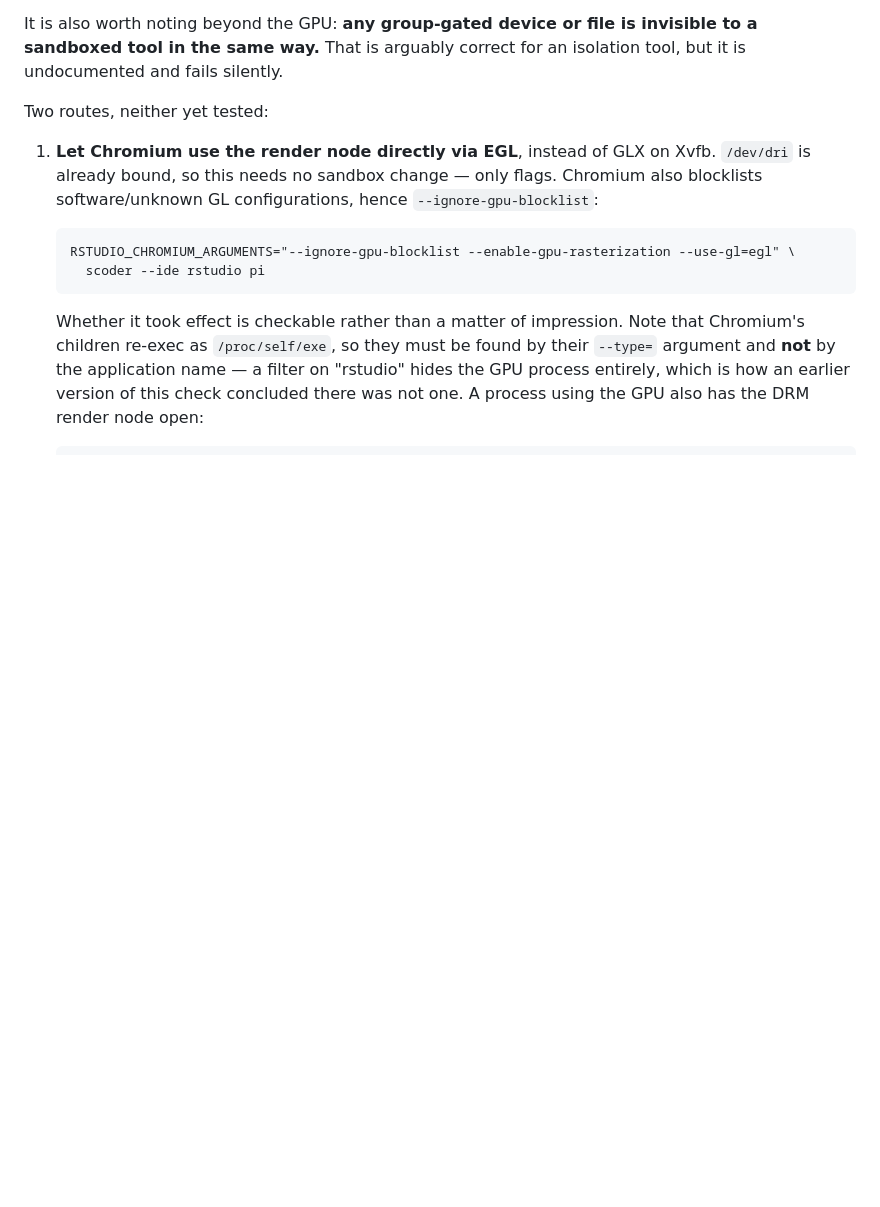
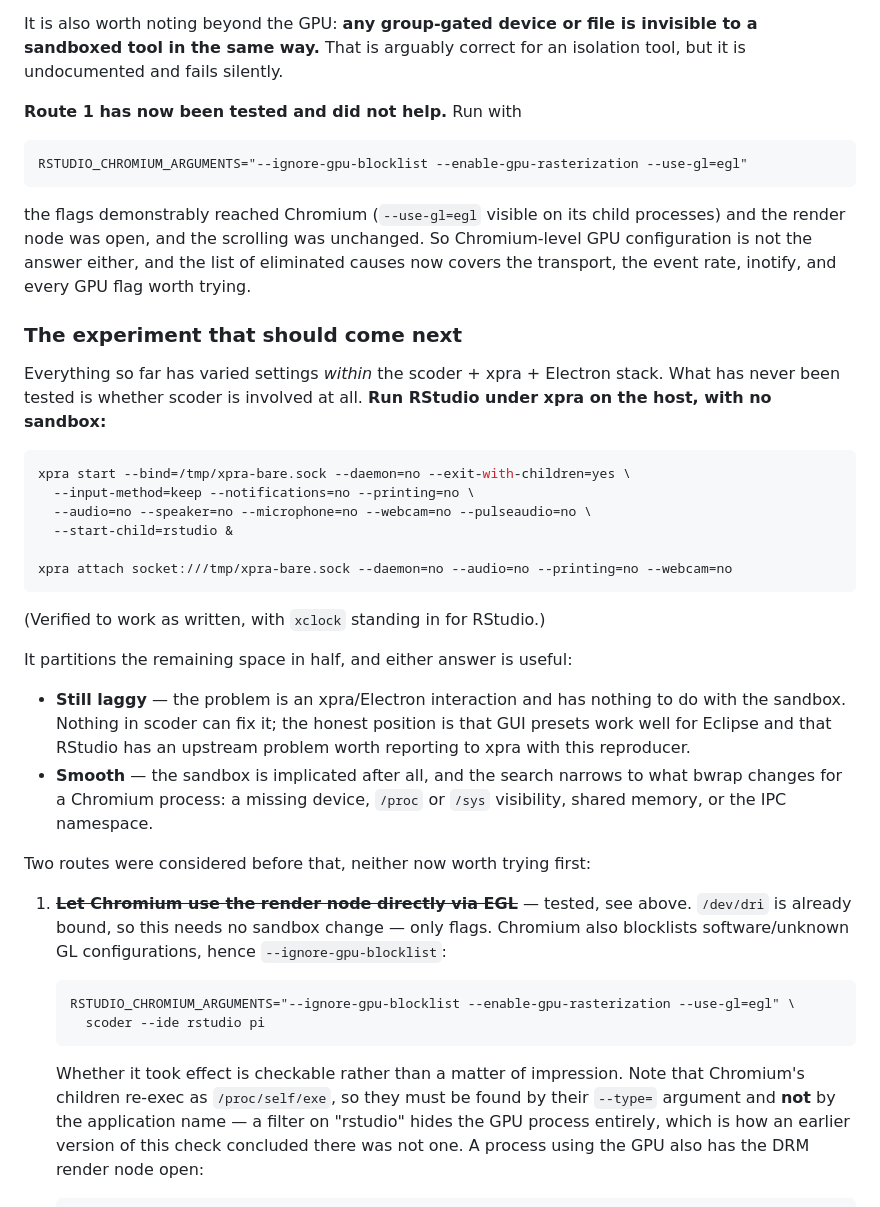
Before and after one commit to robchallen/scoder, a Markdown page: design/features/xpra-gui-isolation.md, the part around the change. Rendered like a GitHub page; blank space fills up the shorter version.

Commit message:
docs: Chromium GPU flags do not help either; next test removes the sandbox
RSTUDIO_CHROMIUM_ARGUMENTS="--ignore-gpu-blocklist --enable-gpu-rasterization
--use-gl=egl" demonstrably reached Chromium (--use-gl=egl visible on its
child processes) with the render node open, and the scrolling was unchanged.
So Chromium-level GPU configuration joins the transport, the wheel event
rate, inotify and every other GPU flag in being eliminated.

Every test so far has varied something inside the scoder + xpra + Electron
stack. What has never been varied is whether scoder is involved at all, so
that is the next experiment: run RStudio under xpra on the host with no
sandbox. Recorded with a command verified to work as written (xclock standing
in for RStudio).

It halves the remaining space whichever way it goes. Still laggy means an
xpra/Electron interaction that scoder cannot fix, and the honest position
becomes that GUI presets work well for Eclipse while RStudio has an upstream
problem worth reporting with that reproducer. Smooth means the sandbox is
implicated and the search narrows to what bwrap changes for a Chromium
process — a missing device, /proc or /sys visibility, shared memory, or the
IPC namespace.

````diff
--- a/design/features/xpra-gui-isolation.md
+++ b/design/features/xpra-gui-isolation.md
@@ -320,10 +320,49 @@ It is also worth noting beyond the GPU: **any group-gated device or file is
 invisible to a sandboxed tool in the same way.** That is arguably correct
 for an isolation tool, but it is undocumented and fails silently.
 
-Two routes, neither yet tested:
+**Route 1 has now been tested and did not help.** Run with
 
-1. **Let Chromium use the render node directly via EGL**, instead of GLX on
-   Xvfb. `/dev/dri` is already bound, so this needs no sandbox change —
+```
+RSTUDIO_CHROMIUM_ARGUMENTS="--ignore-gpu-blocklist --enable-gpu-rasterization --use-gl=egl"
+```
+
+the flags demonstrably reached Chromium (`--use-gl=egl` visible on its child
+processes) and the render node was open, and the scrolling was unchanged. So
+Chromium-level GPU configuration is not the answer either, and the list of
+eliminated causes now covers the transport, the event rate, inotify, and
+every GPU flag worth trying.
+
+### The experiment that should come next
+
+Everything so far has varied settings *within* the scoder + xpra + Electron
+stack. What has never been tested is whether scoder is involved at all.
+**Run RStudio under xpra on the host, with no sandbox:**
+
+```bash
+xpra start --bind=/tmp/xpra-bare.sock --daemon=no --exit-with-children=yes \
+  --input-method=keep --notifications=no --printing=no \
+  --audio=no --speaker=no --microphone=no --webcam=no --pulseaudio=no \
+  --start-child=rstudio &
+
+xpra attach socket:///tmp/xpra-bare.sock --daemon=no --audio=no --printing=no --webcam=no
+```
+
+(Verified to work as written, with `xclock` standing in for RStudio.)
+
+It partitions the remaining space in half, and either answer is useful:
+
+- **Still laggy** — the problem is an xpra/Electron interaction and has
+  nothing to do with the sandbox. Nothing in scoder can fix it; the honest
+  position is that GUI presets work well for Eclipse and that RStudio has an
+  upstream problem worth reporting to xpra with this reproducer.
+- **Smooth** — the sandbox is implicated after all, and the search narrows
+  to what bwrap changes for a Chromium process: a missing device, `/proc`
+  or `/sys` visibility, shared memory, or the IPC namespace.
+
+Two routes were considered before that, neither now worth trying first:
+
+1. ~~**Let Chromium use the render node directly via EGL**~~ — tested, see
+   above. `/dev/dri` is already bound, so this needs no sandbox change —
    only flags. Chromium also blocklists software/unknown GL configurations,
    hence `--ignore-gpu-blocklist`:
 
````
